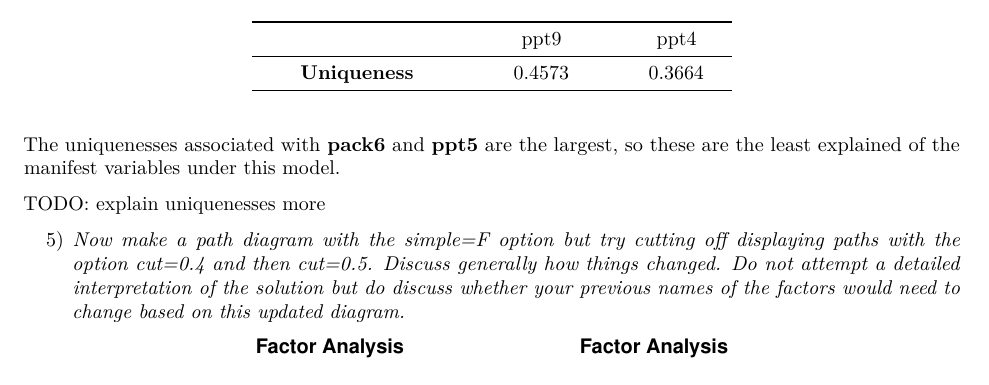
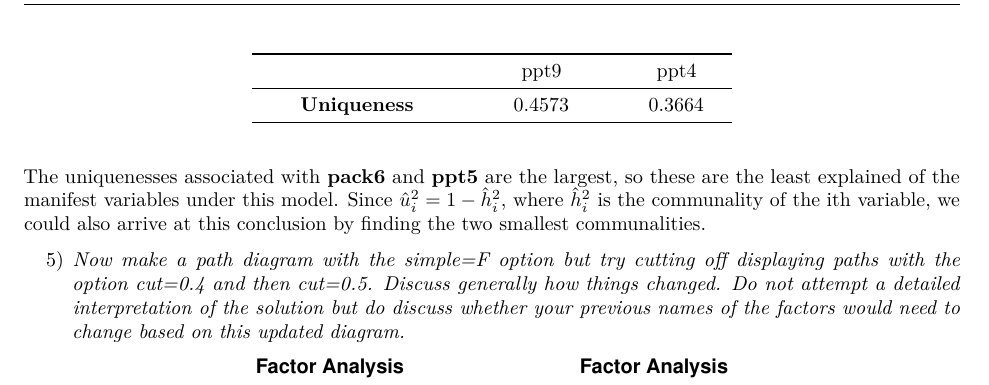
Before and after one commit to brandonfenton/stat537-hw8, an R Markdown document (HW8.Rmd): part of page 3 of 6, cut so that both start at the same text. Rendered offline with R 4.5, knitr and Pandoc, then LaTeX, with nearby package versions; code that draws random numbers runs with fixed seeds of ours.

Commit message:
more on four

````diff
--- a/HW8.Rmd
+++ b/HW8.Rmd
@@ -84,9 +84,7 @@ pander(top.uv, caption = "First 8 Uniquenesses")
 
 ```
 
-The uniquenesses associated with __pack6__ and __ppt5__ are the largest, so these are the least explained of the manifest variables under this model.
-
-TODO: explain uniquenesses more
+The uniquenesses associated with __pack6__ and __ppt5__ are the largest, so these are the least explained of the manifest variables under this model.  Since $\hat{u}_i^2= 1 - \hat{h}_i^2$, where $\hat{h}_i^2$ is the communality of the ith variable, we could also arrive at this conclusion by finding the two smallest communalities.
 
 5) _Now make a path diagram with the simple=F option but try cutting off displaying paths with the option cut=0.4 and then cut=0.5. Discuss generally how things changed. Do not attempt a detailed interpretation of the solution but do discuss whether your previous names of the factors would need to change based on this updated diagram._
 
````
